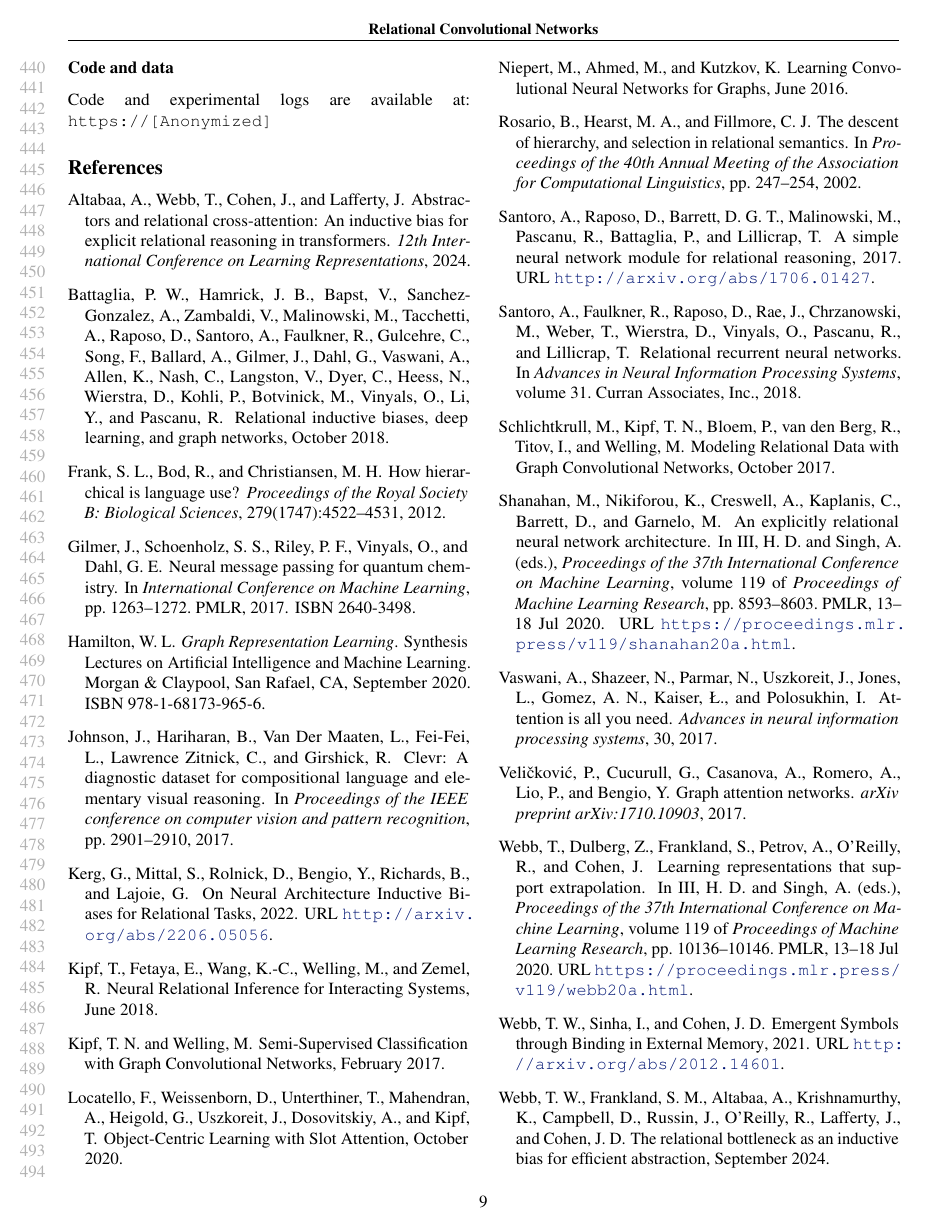
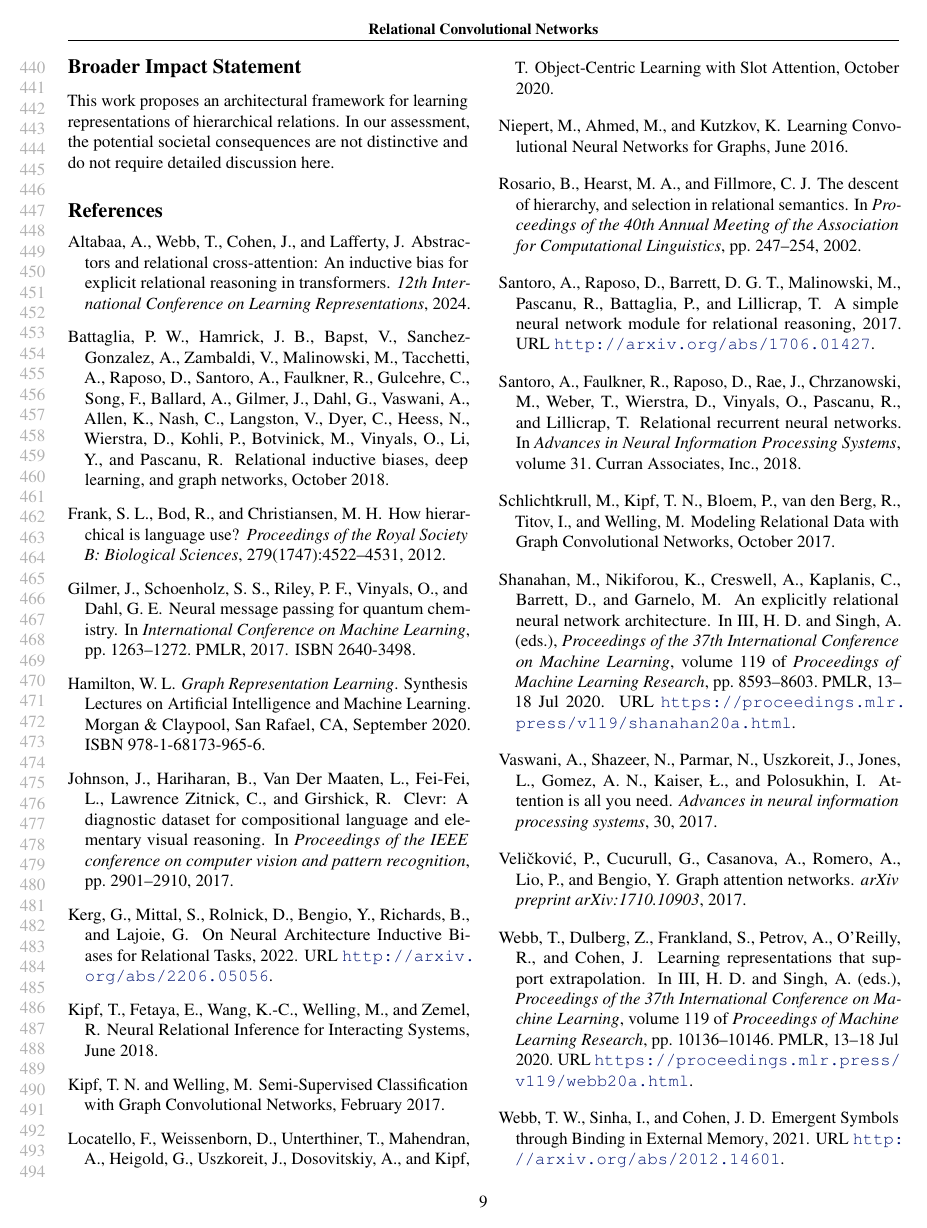
Before and after one commit to Awni00/relational-convolutions, a LaTeX paper (icml/main.tex): page 9 of 18. Compiled offline with pdfLaTeX.

Commit message:
added broader impact statement

```diff
--- a/icml/main.tex
+++ b/icml/main.tex
@@ -133,8 +133,12 @@
 
 \input{discussion}
 
-\subsection*{Code and data}
-Code and experimental logs are available at: \texttt{https://[Anonymized]}
+\section*{Broader Impact Statement}
+This work proposes an architectural framework for learning representations of hierarchical relations. In our assessment, the potential societal consequences are not distinctive and do not require detailed discussion here.
+
+% \section*{Code and data}
+% Code and experimental logs are available at: \texttt{https://[Anonymized]}
+
 
 % bibliography
 \bibliography{references}
```
